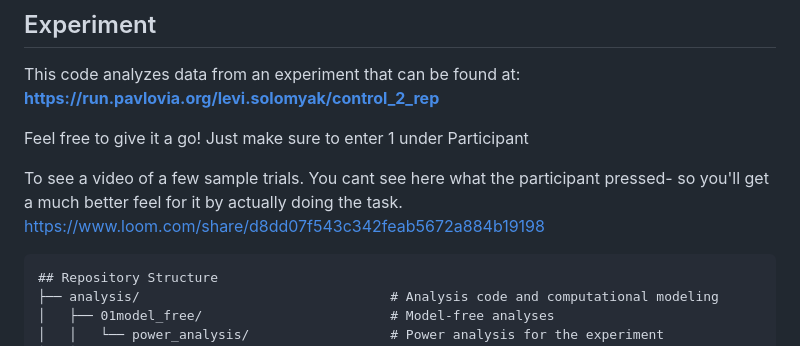
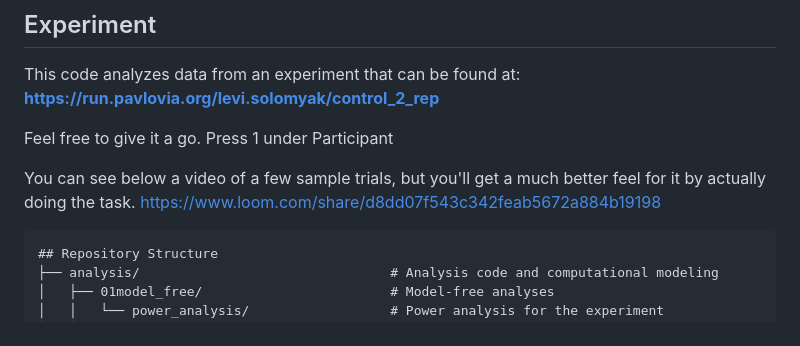
Before and after one commit to lsolomyak/human_inference_of_elastic_control, a Markdown page: README.md, the part around the change. GitHub-like rendering.

```diff
--- a/README.md
+++ b/README.md
@@ -11,9 +11,9 @@ Levi Solomyak (levi.solomyak [at] huji.ac.il)
 This code analyzes data from an experiment that can be found at:
 **https://run.pavlovia.org/levi.solomyak/control_2_rep**
 
-Feel free to give it a go! Just make sure to enter 1 under Participant
+Feel free to give it a go. Press 1 under Participant
 
-To see a video of a few sample trials. You cant see here what the participant pressed- so you'll get a much better feel for it by actually doing the task.
+You can see below a video of a few sample trials, but you'll get a much better feel for it by actually doing the task.
 https://www.loom.com/share/d8dd07f543c342feab5672a884b19198
 
 
```
